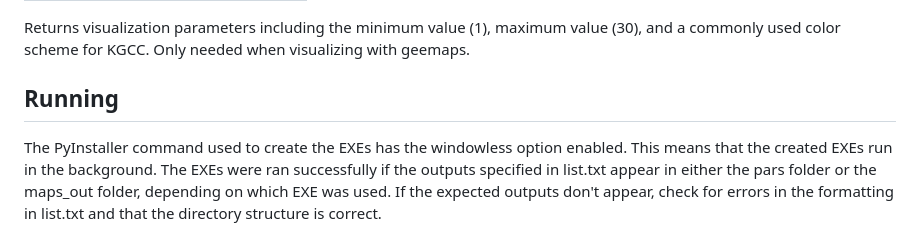
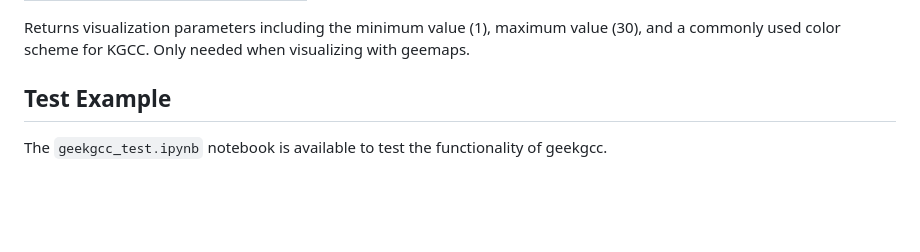
Before and after one commit to ARS-SWRC/GEE-KGCC, a Markdown page: README.md, the part around the change. Drawn GitHub-style; blank space fills up the shorter version.

```diff
--- a/README.md
+++ b/README.md
@@ -80,5 +80,5 @@ Returns None. Spawns a download task to Google Drive in geotif format. Download
 
 Returns visualization parameters including the minimum value (1), maximum value (30), and a commonly used color scheme for KGCC. Only needed when visualizing with geemaps.
 
-## Running
-The PyInstaller command used to create the EXEs has the windowless option enabled. This means that the created EXEs run in the background. The EXEs were ran successfully if the outputs specified in list.txt appear in either the pars folder or the maps_out folder, depending on which EXE was used. If the expected outputs don't appear, check for errors in the formatting in list.txt and that the directory structure is correct.
+## Test Example
+The `geekgcc_test.ipynb` notebook is available to test the functionality of geekgcc.
```
